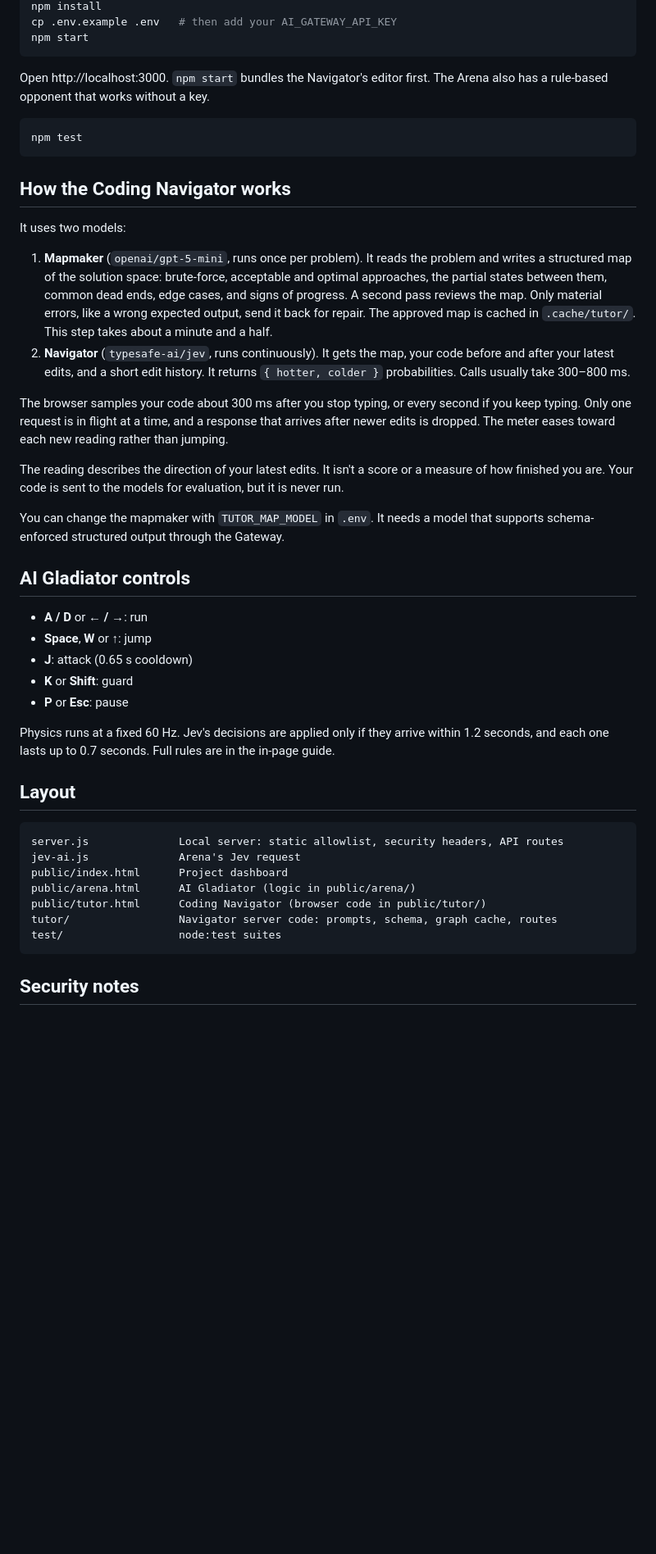
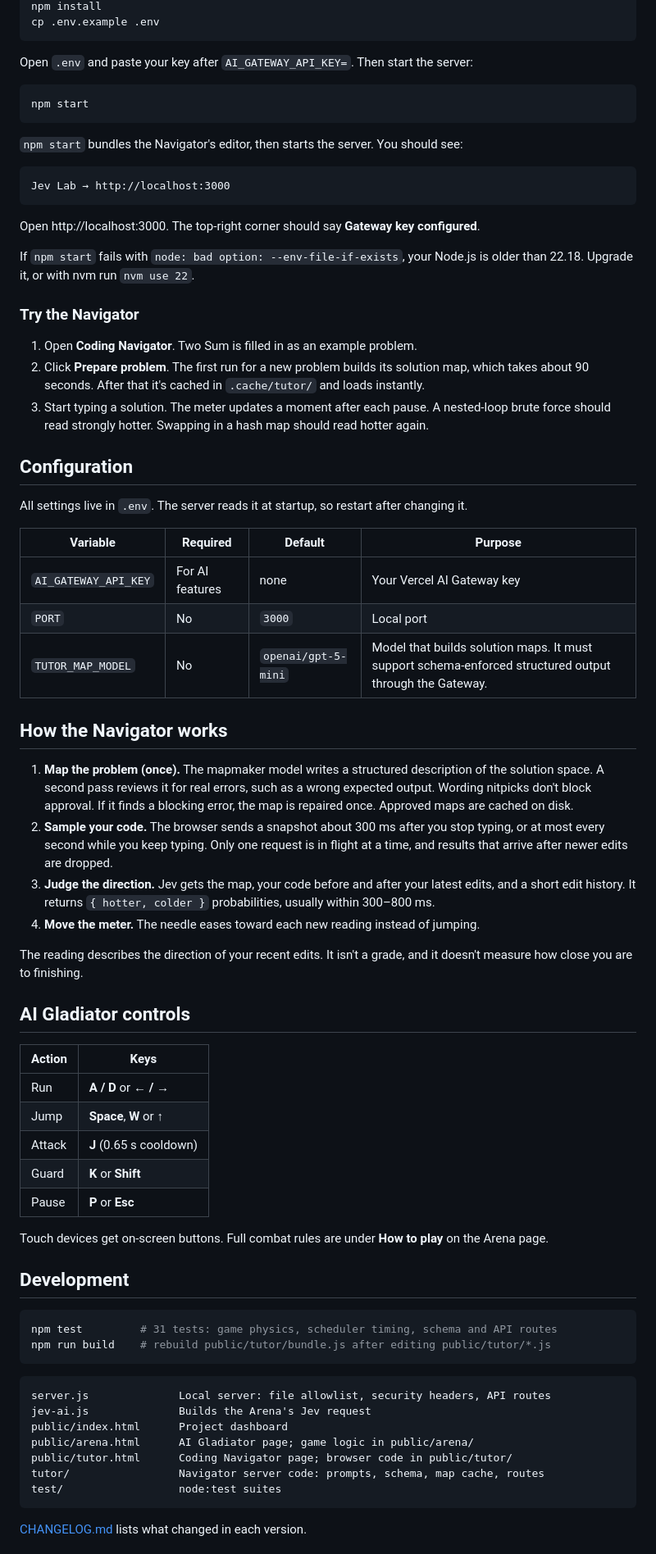
Before and after one commit to kairugakuo2/jev-arena, a Markdown page: README.md, the part around one of its changes. Shown at 82% size. Rendered like a GitHub page; blank space fills up the shorter version.

Commit message:
Rewrite README with screenshots, config table and limitations
Audited against the good-readme rubric: adds real screenshots, a clone
step, requirements, expected startup output, a configuration table
(including the previously undocumented TUTOR_MAP_MODEL), a Node version
troubleshooting note, limitations and an issues link. Quick start was
verified from a fresh clone on Node 22.

Co-Authored-By: Claude Opus 5 <noreply@anthropic.com>

````diff
--- a/README.md
+++ b/README.md
@@ -15,48 +36,76 @@ You need Node.js 22.18 or newer and a [Vercel AI Gateway](https://vercel.com/doc
 npm install
-cp .env.example .env   # then add your AI_GATEWAY_API_KEY
+cp .env.example .env
+```
+
+Open `.env` and paste your key after `AI_GATEWAY_API_KEY=`. Then start the server:
+
+```sh
 npm start
 ```
 
-Open http://localhost:3000. `npm start` bundles the Navigator's editor first. The Arena also has a rule-based opponent that works without a key.
+`npm start` bundles the Navigator's editor, then starts the server. You should see:
 
-```sh
-npm test
+```text
+Jev Lab → http://localhost:3000
 ```
 
-## How the Coding Navigator works
+Open http://localhost:3000. The top-right corner should say **Gateway key configured**.
 
-It uses two models:
+If `npm start` fails with `node: bad option: --env-file-if-exists`, your Node.js is older than 22.18. Upgrade it, or with nvm run `nvm use 22`.
 
-1. **Mapmaker** (`openai/gpt-5-mini`, runs once per problem). It reads the problem and writes a structured map of the solution space: brute-force, acceptable and optimal approaches, the partial states between them, common dead ends, edge cases, and signs of progress. A second pass reviews the map. Only material errors, like a wrong expected output, send it back for repair. The approved map is cached in `.cache/tutor/`. This step takes about a minute and a half.
-2. **Navigator** (`typesafe-ai/jev`, runs continuously). It gets the map, your code before and after your latest edits, and a short edit history. It returns `{ hotter, colder }` probabilities. Calls usually take 300–800 ms.
+### Try the Navigator
 
-The browser samples your code about 300 ms after you stop typing, or every second if you keep typing. Only one request is in flight at a time, and a response that arrives after newer edits is dropped. The meter eases toward each new reading rather than jumping.
+1. Open **Coding Navigator**. Two Sum is filled in as an example problem.
+2. Click **Prepare problem**. The first run for a new problem builds its solution map, which takes about 90 seconds. After that it's cached in `.cache/tutor/` and loads instantly.
+3. Start typing a solution. The meter updates a moment after each pause. A nested-loop brute force should read strongly hotter. Swapping in a hash map should read hotter again.
 
-The reading describes the direction of your latest edits. It isn't a score or a measure of how finished you are. Your code is sent to the models for evaluation, but it is never run.
+## Configuration
 
-You can change the mapmaker with `TUTOR_MAP_MODEL` in `.env`. It needs a model that supports schema-enforced structured output through the Gateway.
+All settings live in `.env`. The server reads it at startup, so restart after changing it.
+
+| Variable | Required | Default | Purpose |
+|---|---|---|---|
+| `AI_GATEWAY_API_KEY` | For AI features | none | Your Vercel AI Gateway key |
+| `PORT` | No | `3000` | Local port |
+| `TUTOR_MAP_MODEL` | No | `openai/gpt-5-mini` | Model that builds solution maps. It must support schema-enforced structured output through the Gateway. |
+
+## How the Navigator works
+
+1. **Map the problem (once).** The mapmaker model writes a structured description of the solution space. A second pass reviews it for real errors, such as a wrong expected output. Wording nitpicks don't block approval. If it finds a blocking error, the map is repaired once. Approved maps are cached on disk.
+2. **Sample your code.** The browser sends a snapshot about 300 ms after you stop typing, or at most every second while you keep typing. Only one request is in flight at a time, and results that arrive after newer edits are dropped.
+3. **Judge the direction.** Jev gets the map, your code before and after your latest edits, and a short edit history. It returns `{ hotter, colder }` probabilities, usually within 300–800 ms.
+4. **Move the meter.** The needle eases toward each new reading instead of jumping.
+
+The reading describes the direction of your recent edits. It isn't a grade, and it doesn't measure how close you are to finishing.
 
 ## AI Gladiator controls
 
-- **A / D** or **← / →**: run
-- **Space**, **W** or **↑**: jump
-- **J**: attack (0.65 s cooldown)
-- **K** or **Shift**: guard
-- **P** or **Esc**: pause
+| Action | Keys |
+|---|---|
+| Run | **A / D** or **← / →** |
+| Jump | **Space**, **W** or **↑** |
+| Attack | **J** (0.65 s cooldown) |
+| Guard | **K** or **Shift** |
+| Pause | **P** or **Esc** |
 
-Physics runs at a fixed 60 Hz. Jev's decisions are applied only if they arrive within 1.2 seconds, and each one lasts up to 0.7 seconds. Full rules are in the in-page guide.
+Touch devices get on-screen buttons. Full combat rules are under **How to play** on the Arena page.
 
-## Layout
+## Development
+
+```sh
+npm test         # 31 tests: game physics, scheduler timing, schema and API routes
+npm run build    # rebuild public/tutor/bundle.js after editing public/tutor/*.js
+```
 
 ```text
-server.js              Local server: static allowlist, security headers, API routes
-jev-ai.js              Arena's Jev request
+server.js              Local server: file allowlist, security headers, API routes
+jev-ai.js              Builds the Arena's Jev request
 public/index.html      Project dashboard
-public/arena.html      AI Gladiator (logic in public/arena/)
-public/tutor.html      Coding Navigator (browser code in public/tutor/)
-tutor/                 Navigator server code: prompts, schema, graph cache, routes
+public/arena.html      AI Gladiator page; game logic in public/arena/
+public/tutor.html      Coding Navigator page; browser code in public/tutor/
+tutor/                 Navigator server code: prompts, schema, map cache, routes
 test/                  node:test suites
 ```
 
-## Security notes
+[CHANGELOG.md](CHANGELOG.md) lists what changed in each version.
 
````
Also changed, not shown: other parts of README.md (+39 -7 lines), docs/images/arena.png (added), docs/images/dashboard.png (added), docs/images/navigator.png (added), 1 other file.
